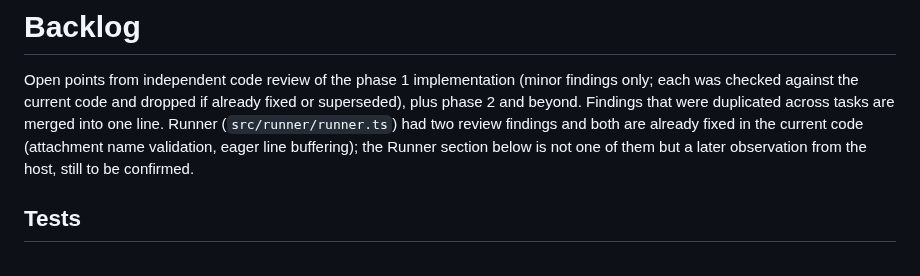
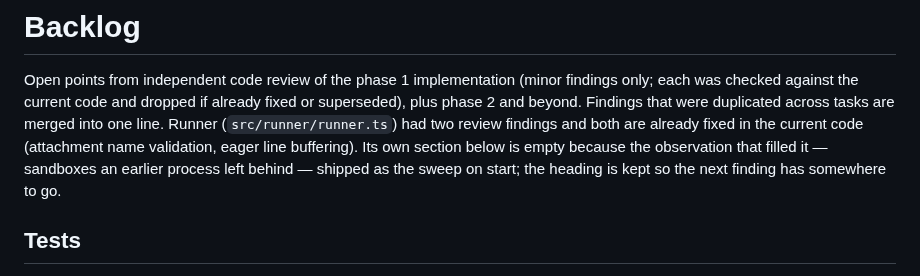
Before and after one commit to marco-fabbri/capitoline, a Markdown page: docs/backlog.md, the part around the change. Rendered like a GitHub page.

Commit message:
The backlog header pointed at a Runner note that had already shipped
It promised "a later observation from the host, still to be confirmed" and
the section under it was empty: the observation was sandboxes an earlier
process had left behind, and it shipped as the sweep on start. The heading
stays so the next finding has somewhere to go.

Co-Authored-By: Claude Opus 5 (1M context) <noreply@anthropic.com>

```diff
--- a/docs/backlog.md
+++ b/docs/backlog.md
@@ -5,8 +5,10 @@ findings only; each was checked against the current code and dropped if
 already fixed or superseded), plus phase 2 and beyond. Findings that were
 duplicated across tasks are merged into one line. Runner (`src/runner/runner.ts`)
 had two review findings and both are already fixed in the current code
-(attachment name validation, eager line buffering); the Runner section below is
-not one of them but a later observation from the host, still to be confirmed.
+(attachment name validation, eager line buffering). Its own section below is
+empty because the observation that filled it — sandboxes an earlier process
+left behind — shipped as the sweep on start; the heading is kept so the next
+finding has somewhere to go.
 
 ## Tests
 
```
